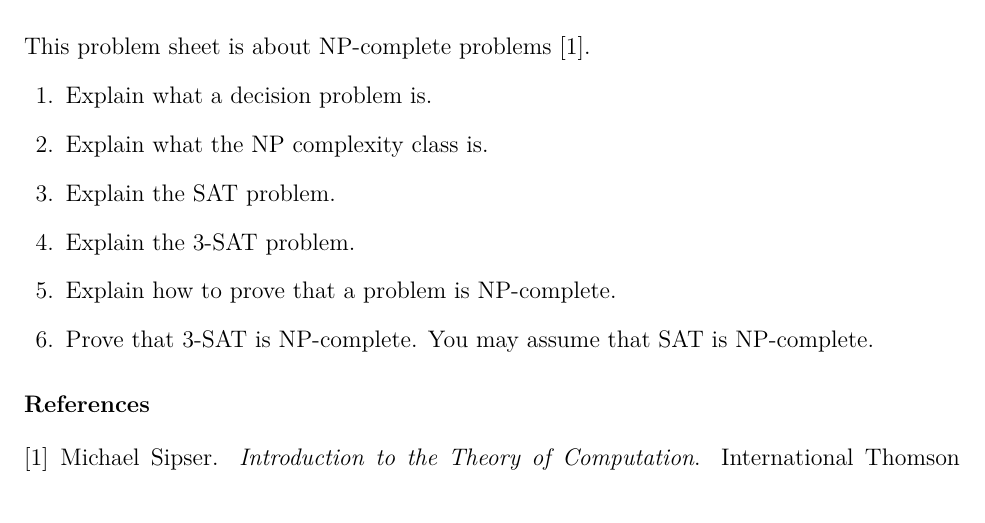
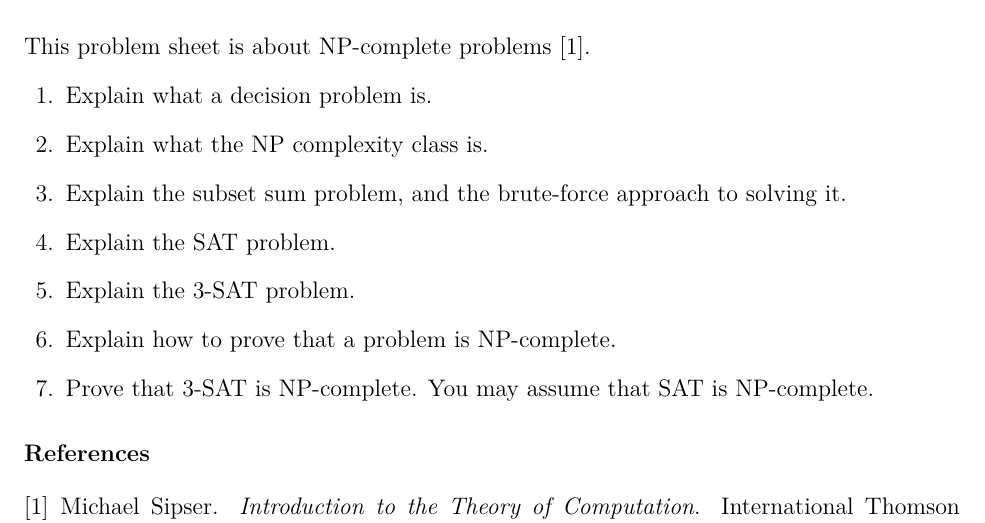
Before and after one commit to theory-of-algorithms/problems-difficult, a LaTeX problem sheet (problems.tex, which reads content.tex): part of the page, cut so that both start at the same text. Compiled offline with pdfLaTeX.

Commit message:
Cleaned up

```diff
--- a/content.tex
+++ b/content.tex
@@ -13,6 +13,8 @@ Explain what a decision problem is.
 \question
 Explain what the NP complexity class is.
 
+\question
+Explain the subset sum problem, and the brute-force approach to solving it.
 
 \question
 Explain the SAT problem.
```
Also changed, not shown: problems.pdf.
